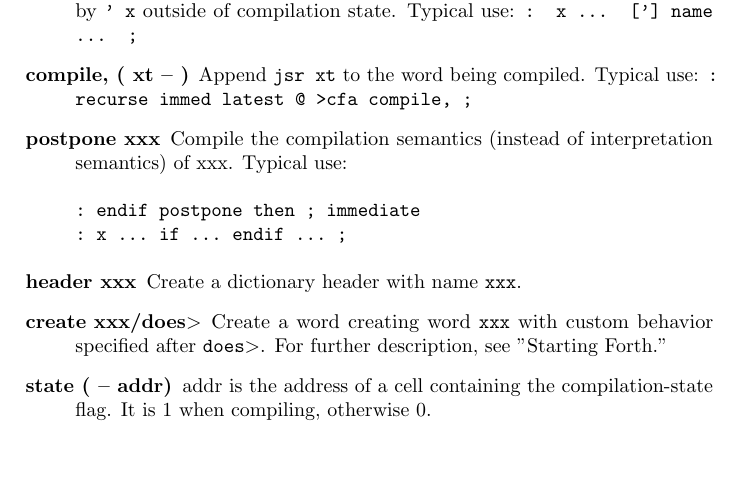
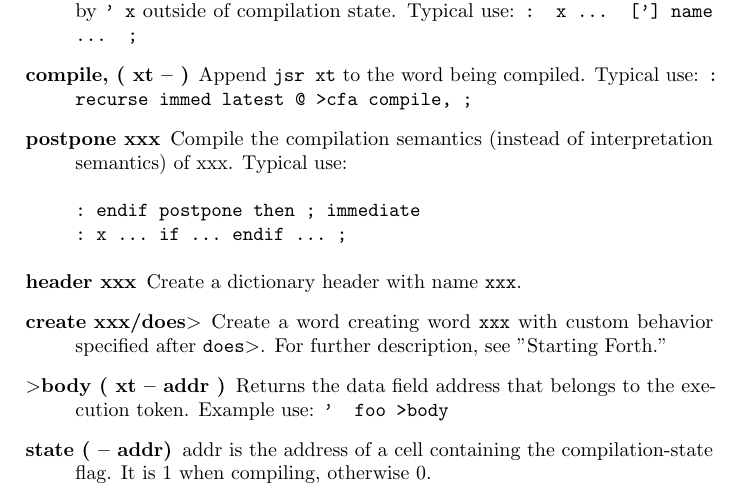
Before and after one commit to jkotlinski/durexforth, a LaTeX thesis (docs/manual.tex, which reads docs/forth.tex): part of page 16 of 27, cut so that both start at the same text, the shorter picture padded with empty space. Compiled offline with pdfLaTeX.

Commit message:
added >body

```diff
--- a/docs/forth.tex
+++ b/docs/forth.tex
@@ -217,6 +217,7 @@ Like \texttt{cmove}, except that the copy proceeds from higher to lower memory.
 \item[header xxx] Create a dictionary header with name \texttt{xxx}.
 \item[create xxx/does$>$] Create a word creating word \texttt{xxx} with custom behavior
 specified after \texttt{does$>$}. For further description, see "Starting Forth."
+\item[$>$body ( xt -- addr )] Returns the data field address that belongs to the execution token. Example use: \texttt{' foo >body}
 \item[state ( -- addr)] addr is the address of a cell containing the compilation-state flag. It is 1 when compiling, otherwise 0.
 
 \end{description}
```
Also changed, not shown: changelog.txt, 1 other file.
